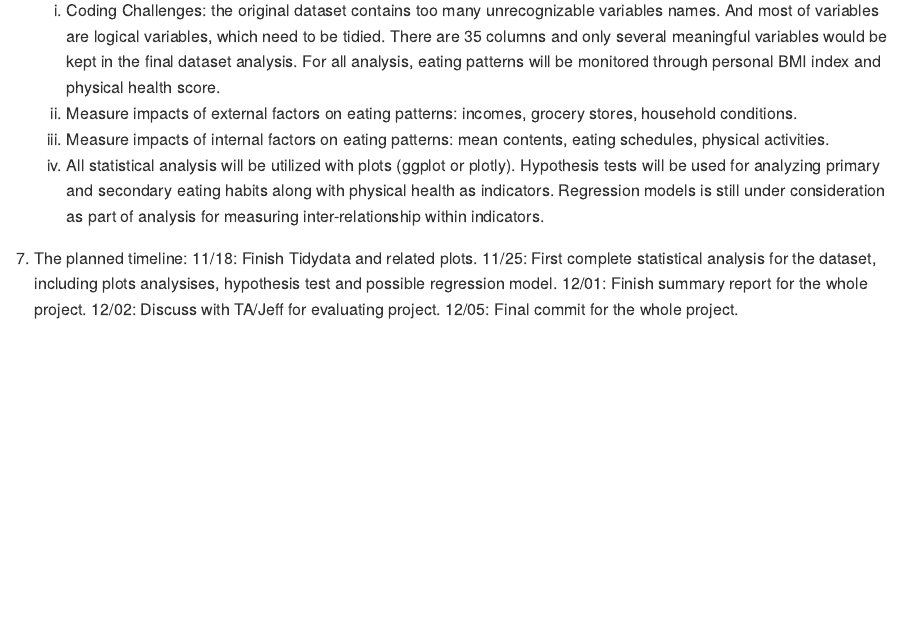
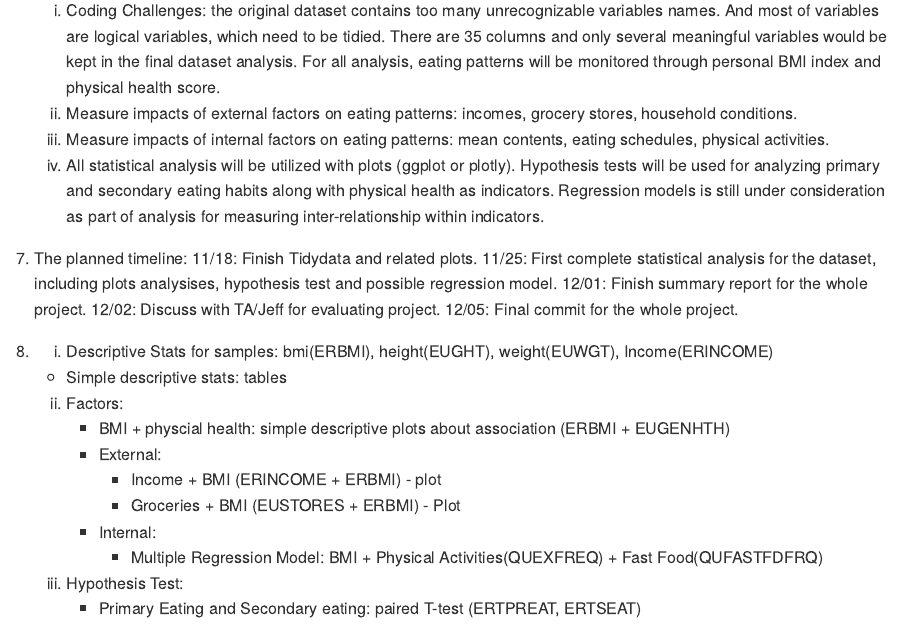
Before and after one commit to yw3439/p8105_heheda_final_project, an R Markdown document (project_proposal.Rmd): the page in a window 1100 px wide, from 670 px down. Rendered offline with R 4.5, knitr and Pandoc, with nearby package versions.

Commit message:
Research Questions in 8

```diff
--- a/project_proposal.Rmd
+++ b/project_proposal.Rmd
@@ -31,3 +31,19 @@ output: github_document
    12/01: Finish summary report for the whole project.
    12/02: Discuss with TA/Jeff for evaluating project.
    12/05: Final commit for the whole project.
+
+
+8. a.	Descriptive Stats for samples: bmi(ERBMI), height(EUGHT), weight(EUWGT), Income(ERINCOME)
+      - Simple descriptive stats: tables
+
+   b. Factors:
+      - BMI + physcial health: simple descriptive plots about association (ERBMI + EUGENHTH)
+      - External:
+        - Income + BMI (ERINCOME + ERBMI) - plot
+        - Groceries + BMI (EUSTORES + ERBMI) - Plot
+
+      - Internal:
+        - Multiple Regression Model: BMI + Physical Activities(QUEXFREQ) + Fast Food(QUFASTFDFRQ)
+
+   c. Hypothesis Test:
+      - Primary Eating and Secondary eating: paired T-test (ERTPREAT, ERTSEAT)
```
